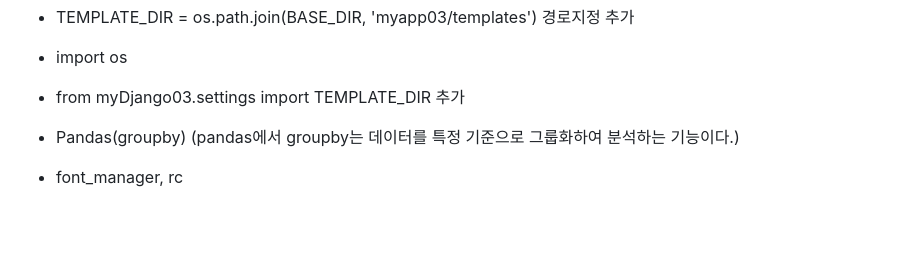
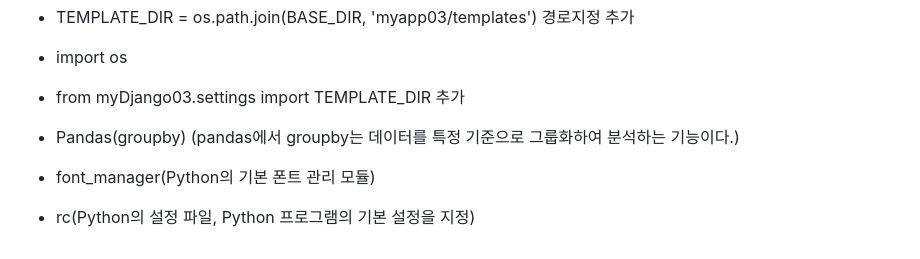
Before and after one commit to ssc0831/Django, a Markdown page: README.md, the part around the change. Rendered like a GitHub page; blank space fills up the shorter version.

Commit message:
Python Django

```diff
--- a/README.md
+++ b/README.md
@@ -81,4 +81,5 @@
 - from myDjango03.settings import TEMPLATE_DIR 추가
 - Pandas(groupby) (pandas에서 groupby는 데이터를 특정 기준으로 그룹화하여 분석하는 기능이다.)
 
-- font_manager, rc
+- font_manager(Python의 기본 폰트 관리 모듈)
+- rc(Python의 설정 파일, Python 프로그램의 기본 설정을 지정)
```
